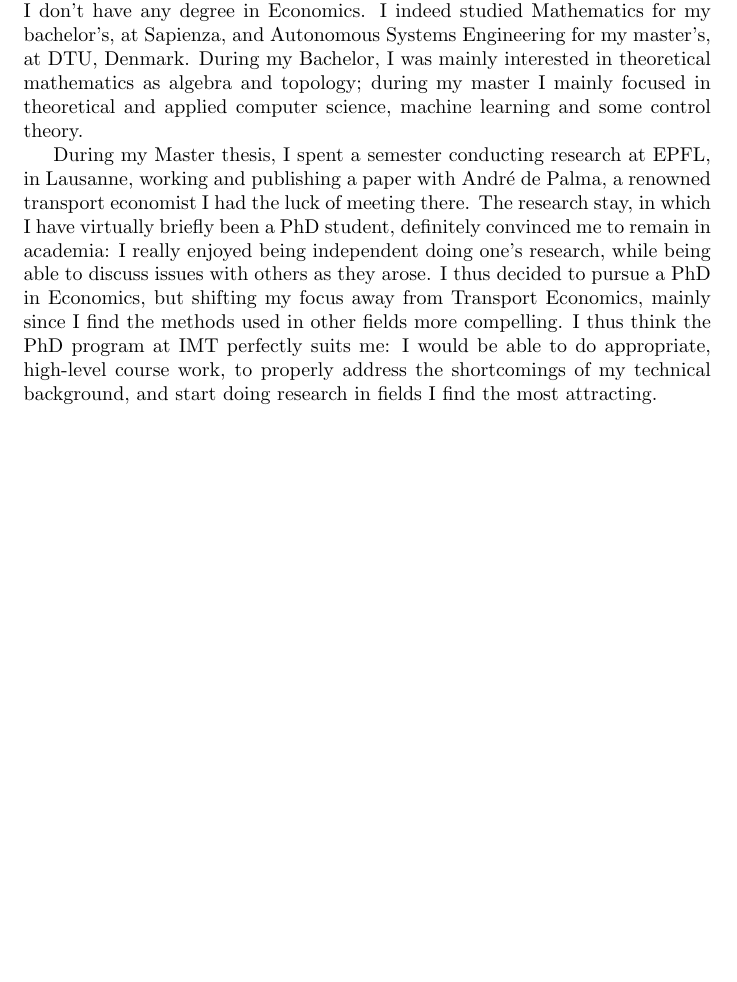
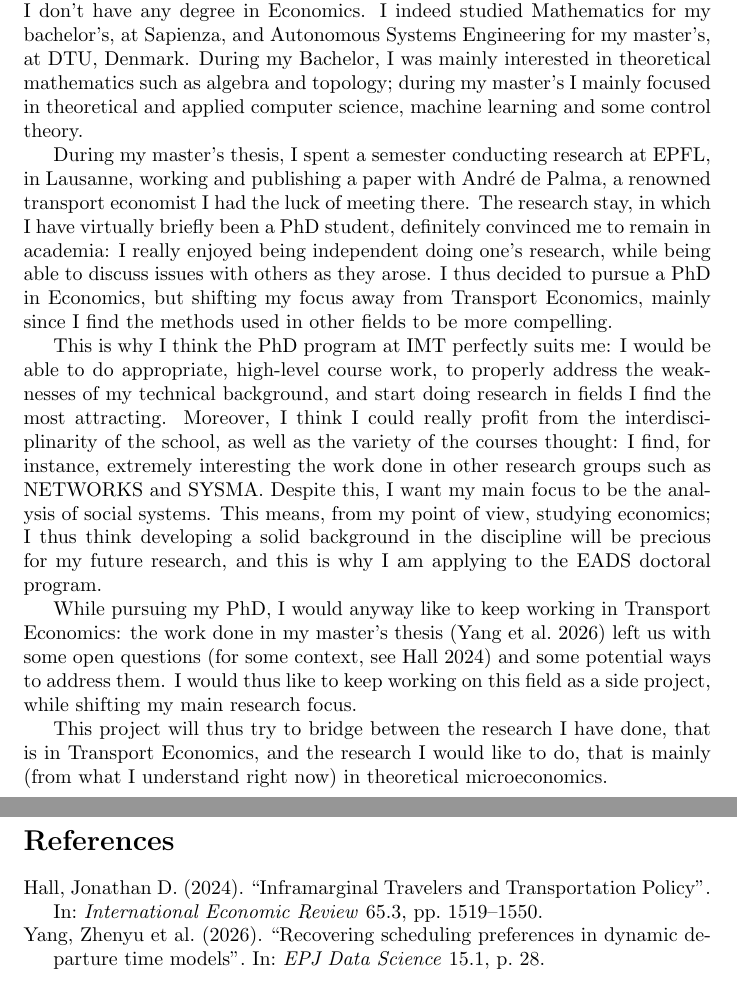
Before and after one commit to Piripuz/cose_phd, a LaTeX document (progetto_lucca/main.tex): part of the page before the commit and two parts of pages 1 and 2 of 2 after it, the two joined at a grey line, cut so that both start at the same text, the shorter picture padded with empty space. Compiled offline with pdfLaTeX.

Commit message:
Finita introduzione

```diff
--- a/progetto_lucca/main.tex
+++ b/progetto_lucca/main.tex
@@ -17,10 +17,10 @@ I am writing this Research Statement to express my interest in pursuing a PhD in
 
 Although applying for an Economics PhD, you can see from my CV that I don’t have any degree in Economics.
 I indeed studied Mathematics for my bachelor's, at Sapienza, and Autonomous Systems Engineering for my master’s, at DTU, Denmark.
-During my Bachelor, I was mainly interested in theoretical mathematics as algebra and topology;
-during my master I mainly focused in theoretical and applied computer science, machine learning and some control theory.
+During my Bachelor, I was mainly interested in theoretical mathematics such as algebra and topology;
+during my master's I mainly focused in theoretical and applied computer science, machine learning and some control theory.
 
-During my Master thesis, I spent a semester conducting research at EPFL, in Lausanne,
+During my master's thesis, I spent a semester conducting research at EPFL, in Lausanne,
 working and publishing a paper with André de Palma,
 a renowned transport economist I had the luck of meeting there.
 The research stay, in which I have virtually briefly been a PhD student,
@@ -28,11 +28,31 @@ definitely convinced me to remain in academia:
 I really enjoyed being independent doing one’s research,
 while being able to discuss issues with others as they arose.
 I thus decided to pursue a PhD in Economics, but shifting my focus away from Transport Economics,
-mainly since I find the methods used in other fields more compelling.
-I thus think the PhD program at IMT perfectly suits me:
+mainly since I find the methods used in other fields to be more compelling.
+
+This is why I think the PhD program at IMT perfectly suits me:
 I would be able to do appropriate, high-level course work,
-to properly address the shortcomings of my technical background,
+to properly address the weaknesses of my technical background,
 and start doing research in fields I find the most attracting.
+Moreover, I think I could really profit from the interdisciplinarity of the school,
+as well as the variety of the courses thought:
+I find, for instance, extremely interesting the work done in other research groups such as NETWORKS and SYSMA.
+Despite this, I want my main focus to be the analysis of social systems.
+This means, from my point of view, studying economics;
+I thus think developing a solid background in the discipline will be precious for my future research,
+and this is why I am applying to the EADS doctoral program.
+
+While pursuing my PhD, I would anyway like to keep working in Transport Economics:
+the work done in my master's thesis \parencite{yang2026recovering}
+left us with some open questions \parencite[for some context, see][]{https://doi.org/10.1111/iere.12692}
+and some potential ways to address them.
+I would thus like to keep
+working on this field as a side project, while shifting my main research focus.
+
+This project will thus try to bridge between the research I have done,
+that is in Transport Economics, and the research I would like to do,
+that is mainly (from what I understand right now) in theoretical microeconomics.
+
 \newpage
 \printbibliography
 
```
Also changed, not shown: progetto_lucca/bibliography.bib (+24 -0 lines).
